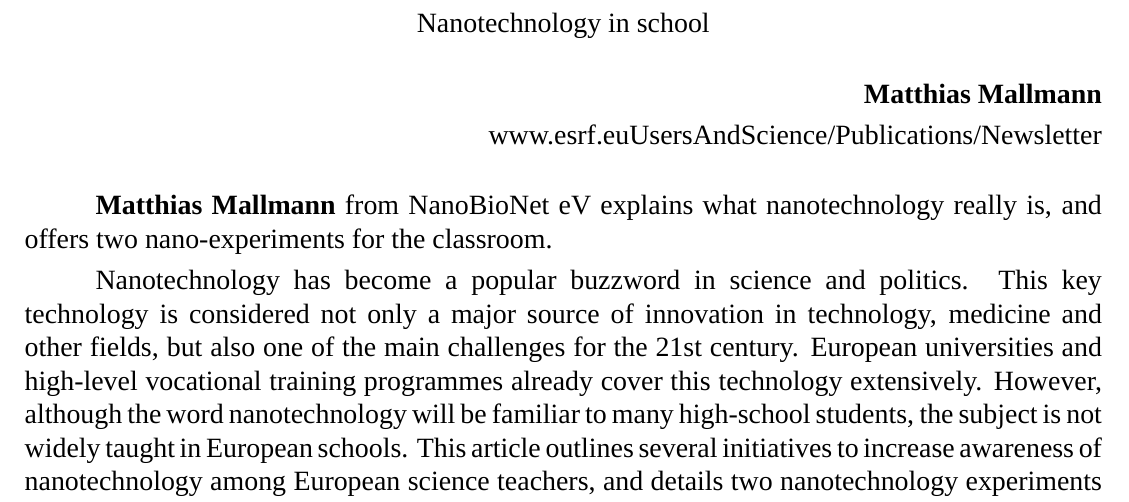
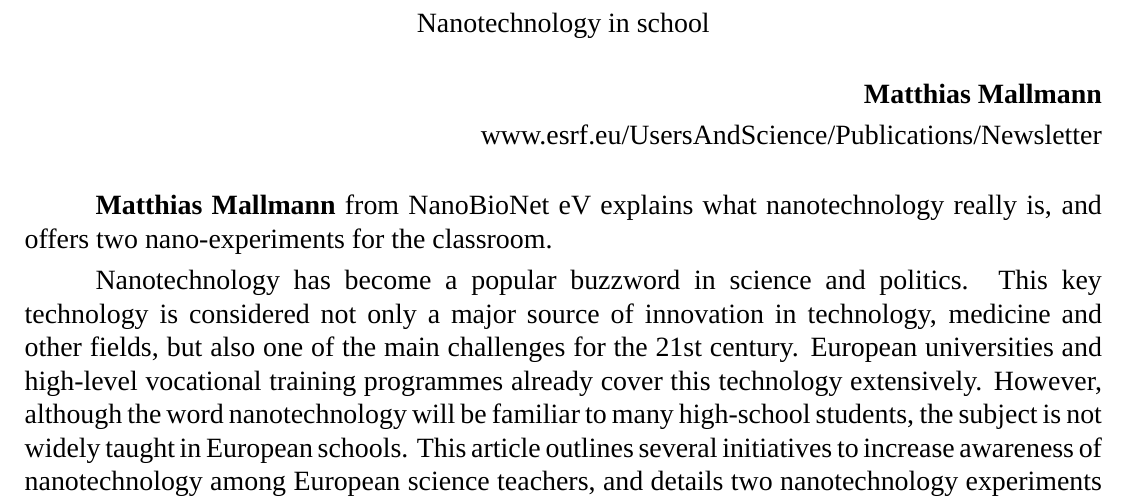
Before and after one commit to Andrew15-5/IMK4, a LaTeX document (semester6/english/misc/nanotechnology_in_school/latex/nanotechnology_in_school.tex): part of the page, cut so that both start at the same text. Compiled offline with XeLaTeX.

Commit message:
Fixed URL in text (english)
Updated nanotechnology_in_school

```diff
--- a/semester6/english/misc/nanotechnology_in_school/latex/nanotechnology_in_school.tex
+++ b/semester6/english/misc/nanotechnology_in_school/latex/nanotechnology_in_school.tex
@@ -22,7 +22,7 @@
 \begin{flushright}
   \textbf{Matthias Mallmann}
 
-  www.esrf.euUsersAndScience/Publications/Newsletter
+  www.esrf.eu/UsersAndScience/Publications/Newsletter
 \end{flushright}
 
 \textbf{Matthias Mallmann} from NanoBioNet eV explains what nanotechnology
```
Also changed, not shown: semester6/english/misc/nanotechnology_in_school/nanotechnology_in_school.pdf.
